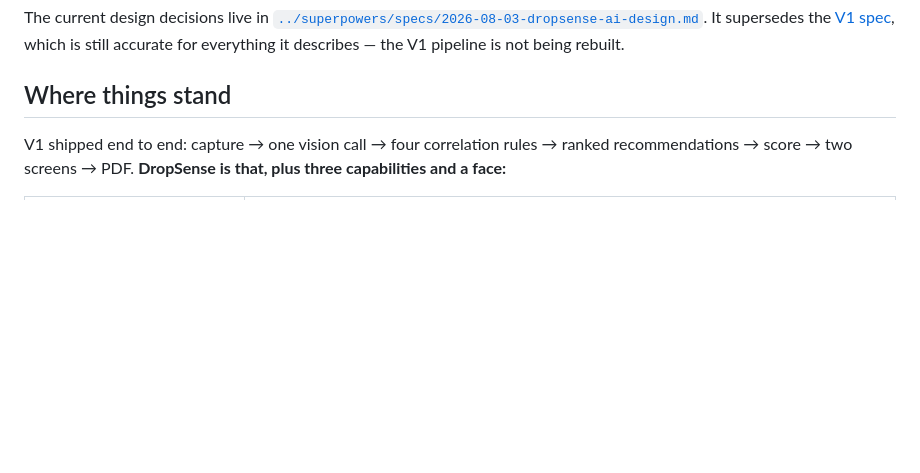
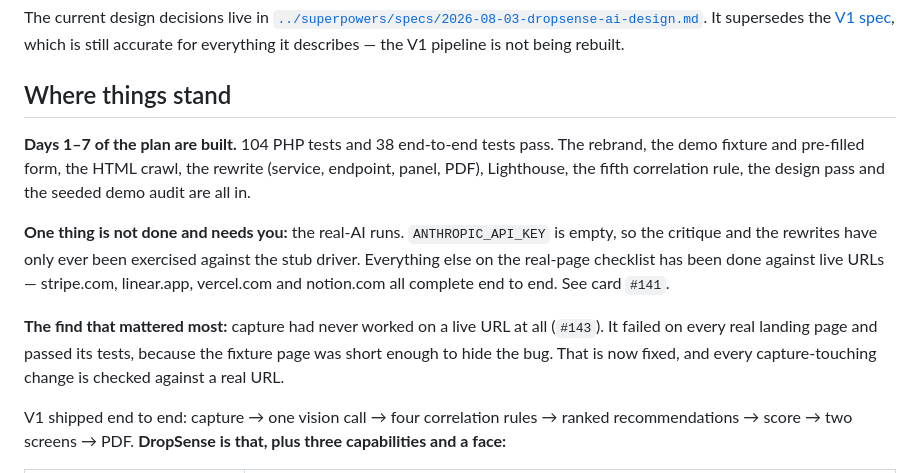
Before and after one commit to emaratHossain/auditor, a Markdown page: docs/features/README.md, the part around the change. Rendered like a GitHub page; blank space fills up the shorter version.

```diff
--- a/docs/features/README.md
+++ b/docs/features/README.md
@@ -10,6 +10,23 @@ It supersedes the
 still accurate for everything it describes — the V1 pipeline is not being rebuilt.
 
 ## Where things stand
+
+**Days 1–7 of the plan are built.** 104 PHP tests and 38 end-to-end tests pass.
+The rebrand, the demo fixture and pre-filled form, the HTML crawl, the rewrite
+(service, endpoint, panel, PDF), Lighthouse, the fifth correlation rule, the
+design pass and the seeded demo audit are all in.
+
+**One thing is not done and needs you:** the real-AI runs. `ANTHROPIC_API_KEY` is
+empty, so the critique and the rewrites have only ever been exercised against the
+stub driver. Everything else on the real-page checklist has been done against
+live URLs — stripe.com, linear.app, vercel.com and notion.com all complete end
+to end. See card `#141`.
+
+**The find that mattered most:** capture had never worked on a live URL at all
+(`#143`). It failed on every real landing page and passed its tests, because the
+fixture page was short enough to hide the bug. That is now fixed, and every
+capture-touching change is checked against a real URL.
+
 
 V1 shipped end to end: capture → one vision call → four correlation rules → ranked
 recommendations → score → two screens → PDF. **DropSense is that, plus three
```
Also changed, not shown: docs/features/f04-screenshot-capture.md (+23 -1 lines).
